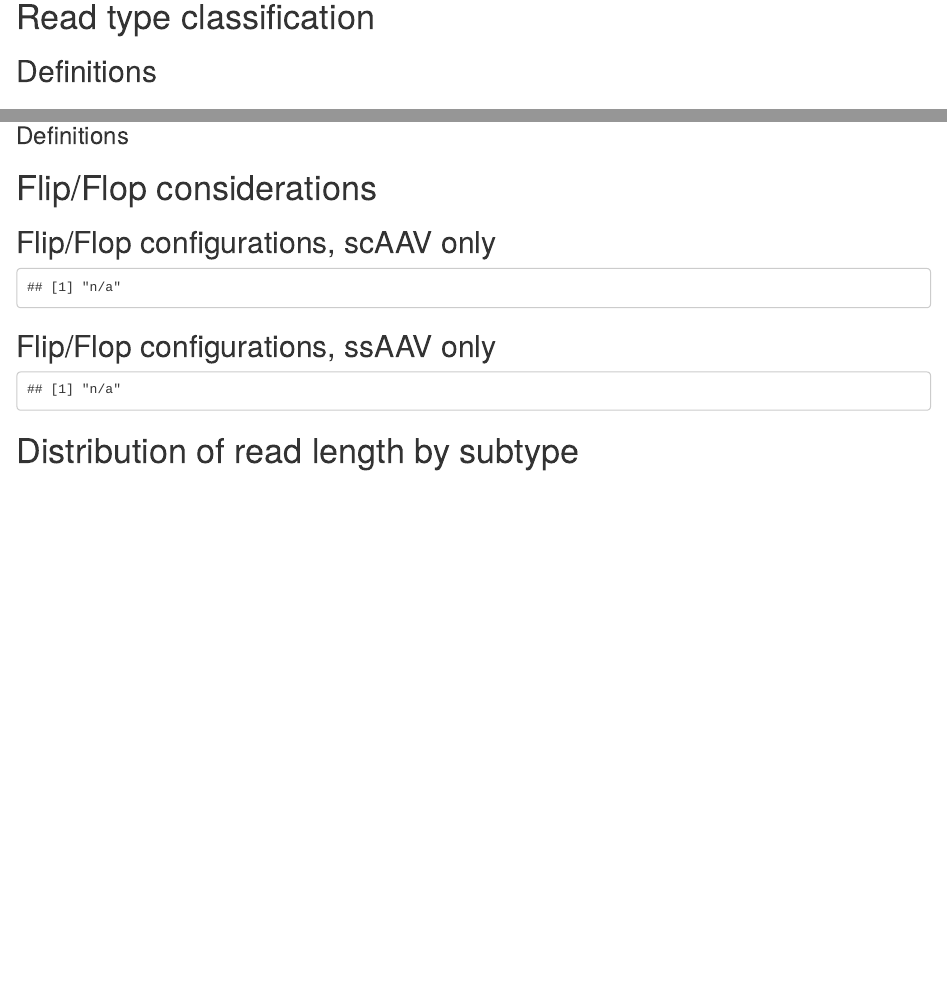
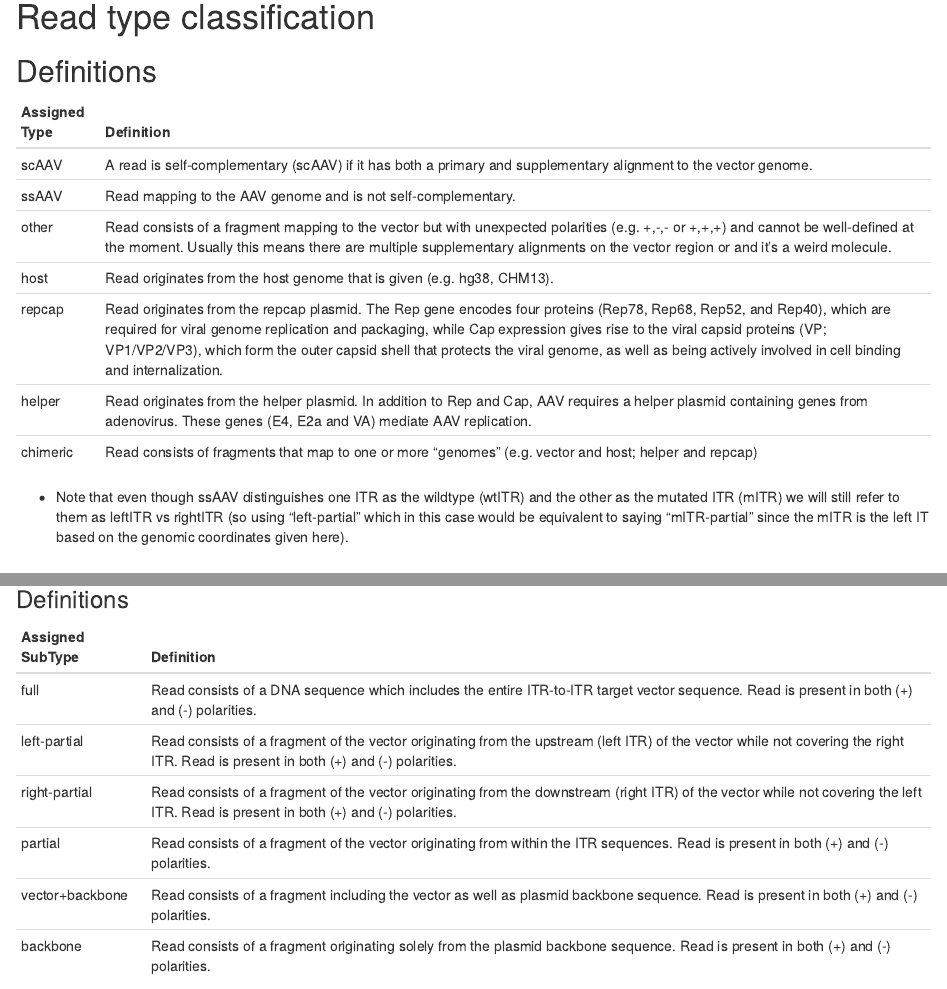
Before and after one commit to Magdoll/AAV, an R Markdown document (report.Rmd): the page in a window 1100 px wide, from 2250 px down, and a second part further down, joined at a grey line. Rendered offline with R 4.5, knitr and Pandoc, with nearby package versions; some code elsewhere in the file could not run offline.

Commit message:
Add AAV type/subtype definitions as Markdown tables

````diff
--- a/report.Rmd
+++ b/report.Rmd
@@ -234,6 +234,19 @@ if (file.exists(params$flipflop_summary)) {
 
 ## Definitions
 
+Assigned Type  Definition
+-------------  ---------------------------------------------------------------------------------------------------------------
+scAAV          A read is self-complementary (scAAV) if it has both a primary and supplementary alignment to the vector genome.
+ssAAV          Read mapping to the AAV genome and is not self-complementary.
+other          Read consists of a fragment mapping to the vector but with unexpected polarities (e.g. +,-,- or +,+,+) and cannot be well-defined at the moment. Usually this means there are multiple supplementary alignments on the vector region or and it’s a weird molecule.
+host           Read originates from the host genome that is given (e.g. hg38, CHM13).
+repcap         Read originates from the repcap plasmid. The Rep gene encodes four proteins (Rep78, Rep68, Rep52, and Rep40), which are required for viral genome replication and packaging, while Cap expression gives rise to the viral capsid proteins (VP; VP1/VP2/VP3), which form the outer capsid shell that protects the viral genome, as well as being actively involved in cell binding and internalization.
+helper         Read originates from the helper plasmid. In addition to Rep and Cap, AAV requires a helper plasmid containing genes from adenovirus. These genes (E4, E2a and VA) mediate AAV replication.
+chimeric       Read consists of fragments that map to one or more “genomes” (e.g. vector and host; helper and repcap)
+
+* Note that even though ssAAV distinguishes one ITR as the wildtype (wtITR) and the other as the mutated ITR (mITR) we will still refer to them as leftITR vs rightITR (so using “left-partial” which in this case would be equivalent to saying “mITR-partial” since the mITR is the left IT based on the genomic coordinates given here).
+
+
 # Assigned Types By Read Alignment Characteristics
 
 ```{r render1, message=FALSE, warning=FALSE}
@@ -305,6 +318,16 @@ grid.arrange(gt.atype.vector2)
 ```
 
 ### Definitions
+
+Assigned SubType  Definition
+----------------  ----------
+full              Read consists of a DNA sequence which includes the entire ITR-to-ITR target vector sequence. Read is present in both (+) and (-) polarities.
+left-partial      Read consists of a fragment of the vector originating from the upstream (left ITR) of the vector while not covering the right ITR. Read is present in both (+) and (-) polarities.
+right-partial     Read consists of a fragment of the vector originating from the downstream (right ITR) of the vector while not covering the left ITR. Read is present in both (+) and (-) polarities.
+partial           Read consists of a fragment of the vector originating from within the ITR sequences. Read is present in both (+) and (-) polarities.
+vector+backbone   Read consists of a fragment including the vector as well as plasmid backbone sequence. Read is present in both (+) and (-) polarities.
+backbone          Read consists of a fragment originating solely from the plasmid backbone sequence. Read is present in both (+) and (-) polarities.
+
 
 # Flip/Flop considerations
 
````
